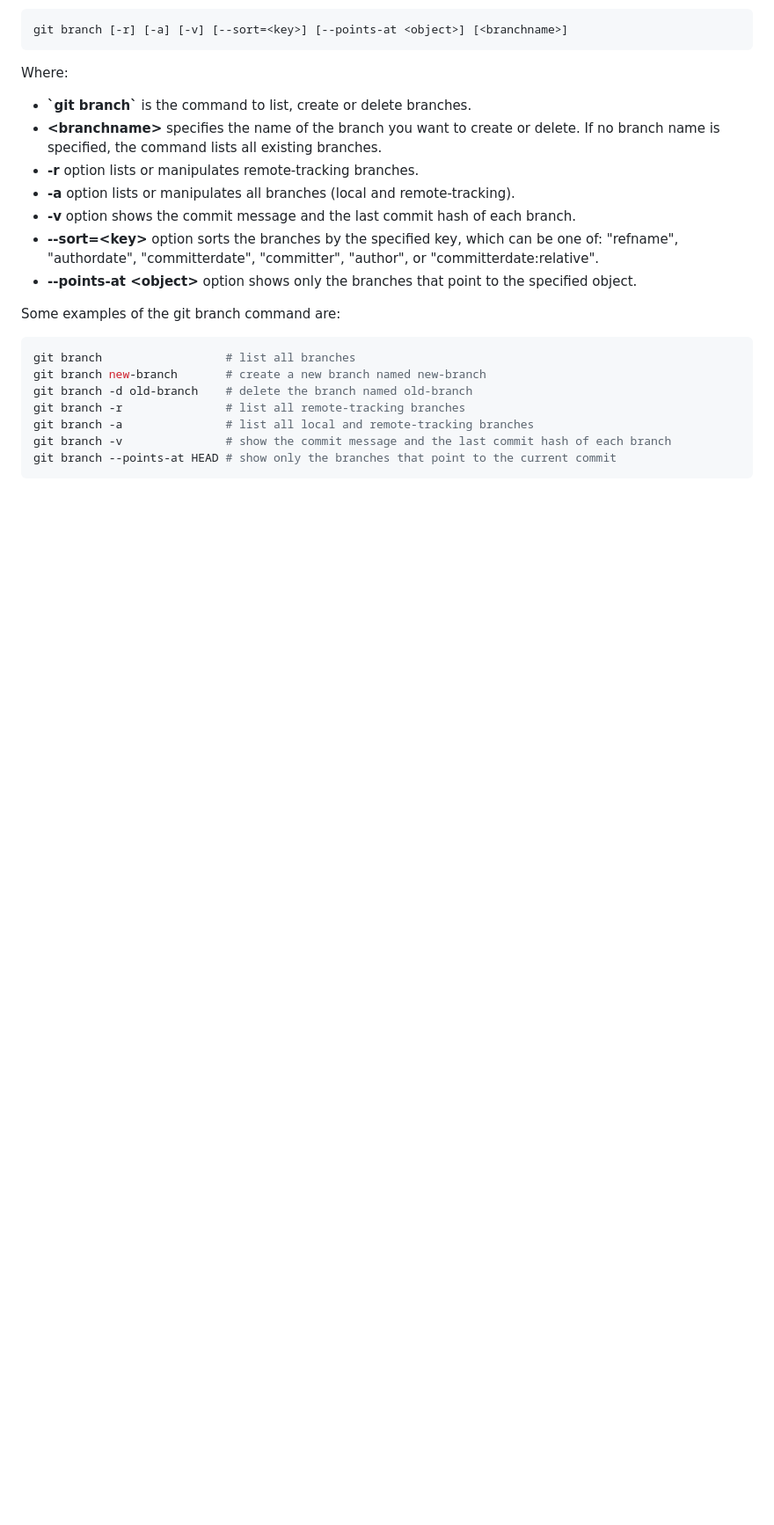
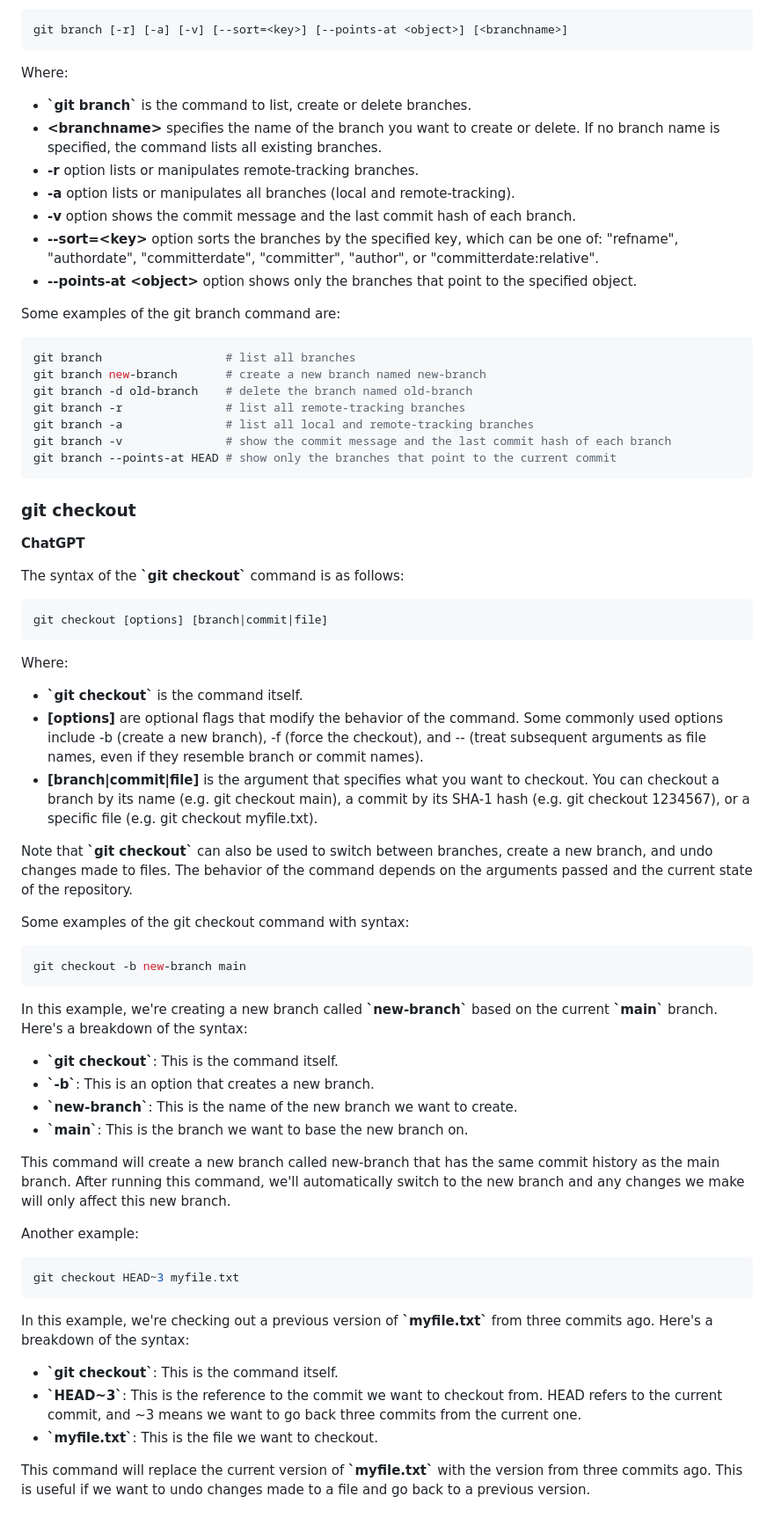
Before and after one commit to y-kolyada/git, a Markdown page: README.md, the part around one of its changes. Shown at 88% size. Drawn GitHub-style; blank space fills up the shorter version.

Commit message:
git docs: checkout

````diff
--- a/README.md
+++ b/README.md
@@ -895,3 +898,46 @@ git branch -a               # list all local and remote-tracking branches
 git branch -v               # show the commit message and the last commit hash of each branch
 git branch --points-at HEAD # show only the branches that point to the current commit
 ```
+
+
+### git checkout
+
+**ChatGPT**
+
+The syntax of the **\`git checkout\`** command is as follows:
+```console
+git checkout [options] [branch|commit|file]
+```
+
+Where:
+
+- **\`git checkout\`** is the command itself.
+- **[options]** are optional flags that modify the behavior of the command. Some commonly used options include -b (create a new branch), -f (force the checkout), and -- (treat subsequent arguments as file names, even if they resemble branch or commit names).
+- **[branch|commit|file]** is the argument that specifies what you want to checkout. You can checkout a branch by its name (e.g. git checkout main), a commit by its SHA-1 hash (e.g. git checkout 1234567), or a specific file (e.g. git checkout myfile.txt).
+
+Note that **\`git checkout\`** can also be used to switch between branches, create a new branch, and undo changes made to files. The behavior of the command depends on the arguments passed and the current state of the repository.
+
+Some examples of the git checkout command with syntax:
+```console
+git checkout -b new-branch main
+```
+In this example, we're creating a new branch called **\`new-branch\`** based on the current **\`main\`** branch. Here's a breakdown of the syntax:
+
+- **\`git checkout\`**: This is the command itself.
+- **\`-b\`**: This is an option that creates a new branch.
+- **\`new-branch\`**: This is the name of the new branch we want to create.
+- **\`main\`**: This is the branch we want to base the new branch on.
+
+This command will create a new branch called new-branch that has the same commit history as the main branch. After running this command, we'll automatically switch to the new branch and any changes we make will only affect this new branch.
+
+Another example:
+```console
+git checkout HEAD~3 myfile.txt
+```
+In this example, we're checking out a previous version of **\`myfile.txt\`** from three commits ago. Here's a breakdown of the syntax:
+
+- **\`git checkout\`**: This is the command itself.
+- **\`HEAD~3\`**: This is the reference to the commit we want to checkout from. HEAD refers to the current commit, and ~3 means we want to go back three commits from the current one.
+- **\`myfile.txt\`**: This is the file we want to checkout.
+
+This command will replace the current version of **\`myfile.txt\`** with the version from three commits ago. This is useful if we want to undo changes made to a file and go back to a previous version.
````
Also changed, not shown: other parts of README.md (+14 -11 lines).
